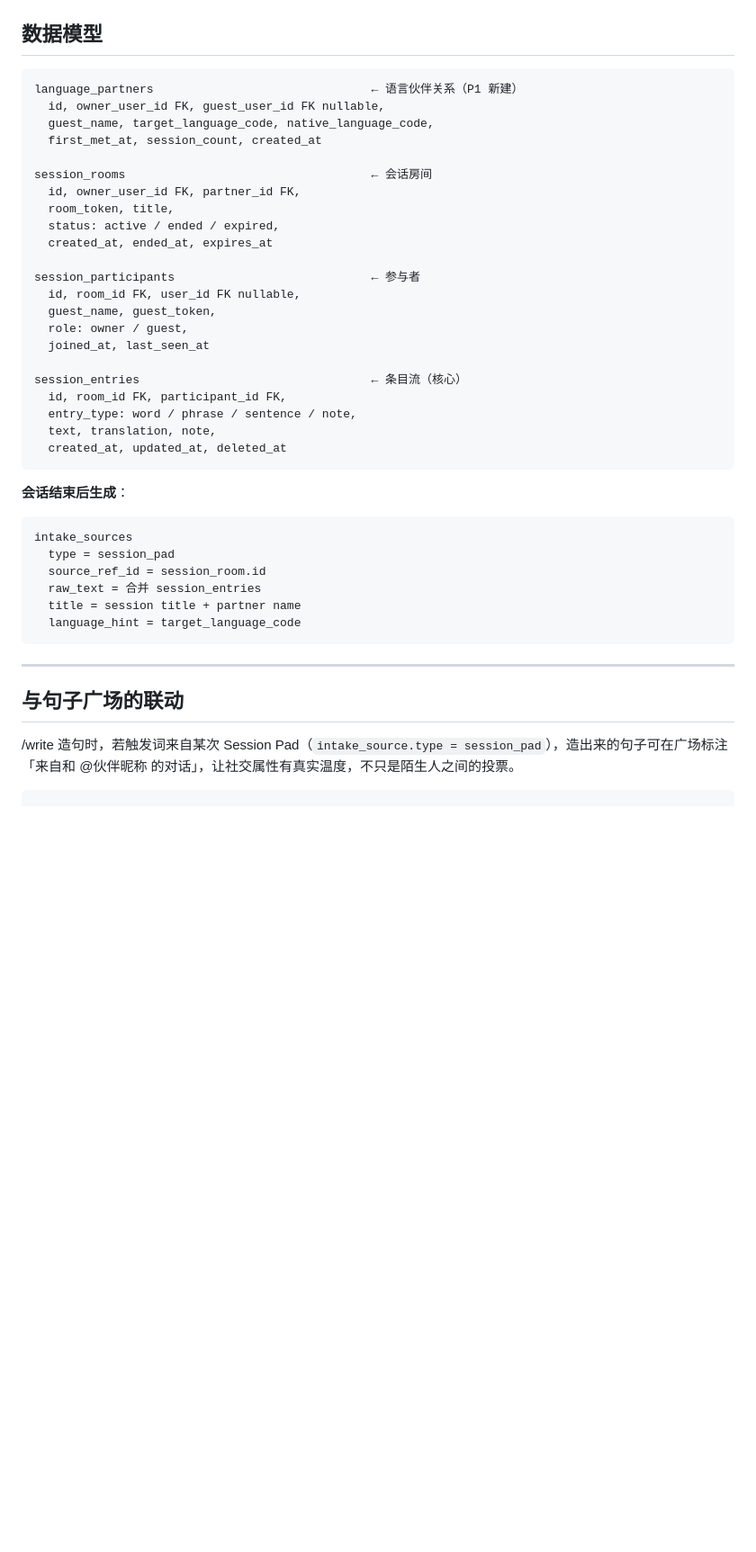
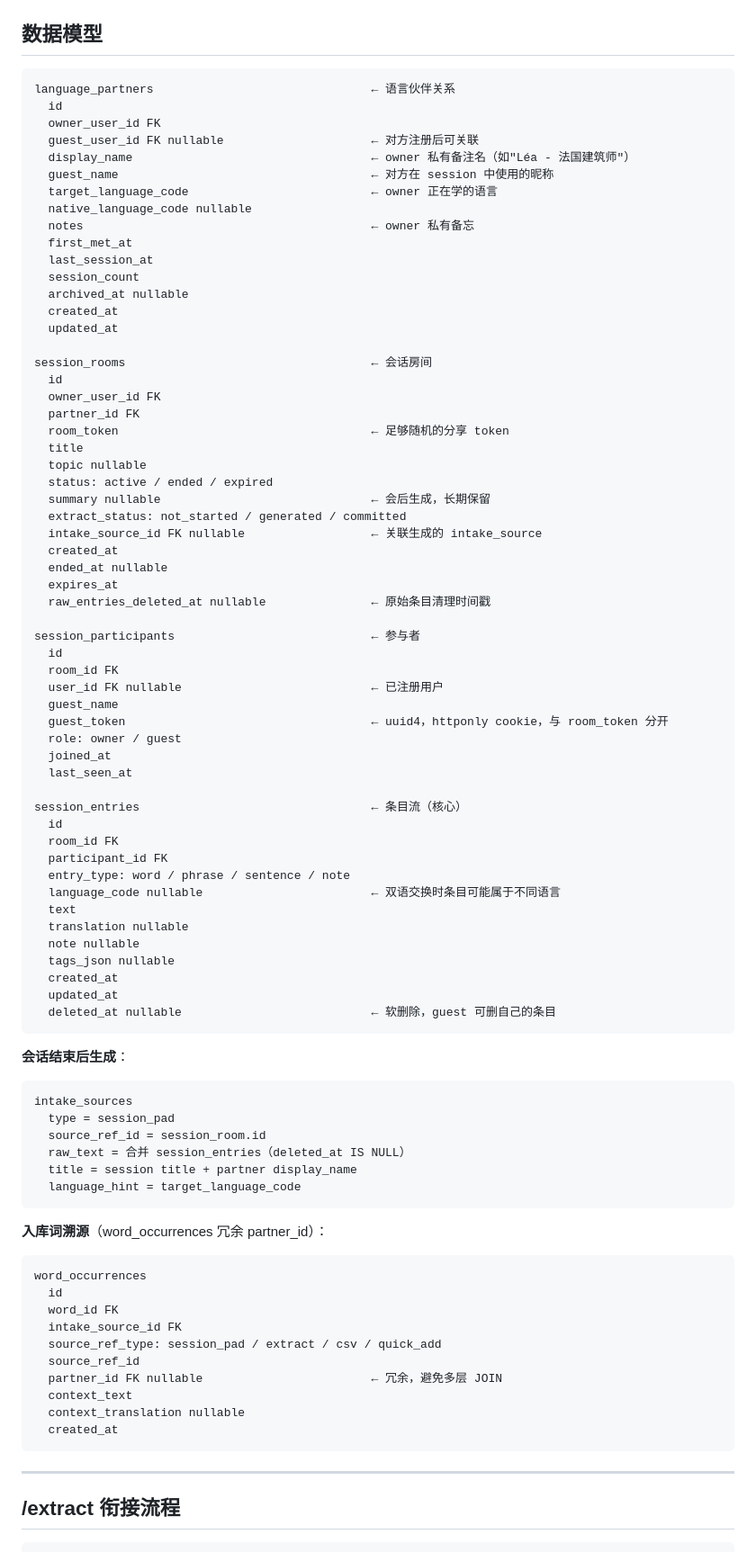
Before and after one commit to sogakeji/RemeMate, a Markdown page: docs/design/session-pad.md, the part around one of its changes. Shown at 90% size. Drawn GitHub-style; blank space fills up the shorter version.

````diff
--- a/docs/design/session-pad.md
+++ b/docs/design/session-pad.md
@@ -218,28 +284,61 @@ P1 单机 gevent + Flask-SocketIO，不上 Redis adapter，不做多节点。
 ## 数据模型
 
 ```
-language_partners                               ← 语言伙伴关系（P1 新建）
-  id, owner_user_id FK, guest_user_id FK nullable,
-  guest_name, target_language_code, native_language_code,
-  first_met_at, session_count, created_at
+language_partners                               ← 语言伙伴关系
+  id
+  owner_user_id FK
+  guest_user_id FK nullable                     ← 对方注册后可关联
+  display_name                                  ← owner 私有备注名（如"Léa - 法国建筑师"）
+  guest_name                                    ← 对方在 session 中使用的昵称
+  target_language_code                          ← owner 正在学的语言
+  native_language_code nullable
+  notes                                         ← owner 私有备忘
+  first_met_at
+  last_session_at
+  session_count
+  archived_at nullable
+  created_at
+  updated_at
 
 session_rooms                                   ← 会话房间
-  id, owner_user_id FK, partner_id FK,
-  room_token, title,
-  status: active / ended / expired,
-  created_at, ended_at, expires_at
+  id
+  owner_user_id FK
+  partner_id FK
+  room_token                                    ← 足够随机的分享 token
+  title
+  topic nullable
+  status: active / ended / expired
+  summary nullable                              ← 会后生成，长期保留
+  extract_status: not_started / generated / committed
+  intake_source_id FK nullable                  ← 关联生成的 intake_source
+  created_at
+  ended_at nullable
+  expires_at
+  raw_entries_deleted_at nullable               ← 原始条目清理时间戳
 
 session_participants                            ← 参与者
-  id, room_id FK, user_id FK nullable,
-  guest_name, guest_token,
-  role: owner / guest,
-  joined_at, last_seen_at
+  id
+  room_id FK
+  user_id FK nullable                           ← 已注册用户
+  guest_name
+  guest_token                                   ← uuid4，httponly cookie，与 room_token 分开
+  role: owner / guest
+  joined_at
+  last_seen_at
 
 session_entries                                 ← 条目流（核心）
-  id, room_id FK, participant_id FK,
-  entry_type: word / phrase / sentence / note,
-  text, translation, note,
-  created_at, updated_at, deleted_at
+  id
+  room_id FK
+  participant_id FK
+  entry_type: word / phrase / sentence / note
+  language_code nullable                        ← 双语交换时条目可能属于不同语言
+  text
+  translation nullable
+  note nullable
+  tags_json nullable
+  created_at
+  updated_at
+  deleted_at nullable                           ← 软删除，guest 可删自己的条目
 ```
 
 **会话结束后生成**：
@@ -247,14 +346,27 @@ session_entries                                 ← 条目流（核心）
 intake_sources
   type = session_pad
   source_ref_id = session_room.id
-  raw_text = 合并 session_entries
-  title = session title + partner name
+  raw_text = 合并 session_entries（deleted_at IS NULL）
+  title = session title + partner display_name
   language_hint = target_language_code
+```
+
+**入库词溯源**（word_occurrences 冗余 partner_id）：
+```
+word_occurrences
+  id
+  word_id FK
+  intake_source_id FK
+  source_ref_type: session_pad / extract / csv / quick_add
+  source_ref_id
+  partner_id FK nullable                        ← 冗余，避免多层 JOIN
+  context_text
+  context_translation nullable
+  created_at
 ```
 
 ---
 
-## 与句子广场的联动
+## /extract 衔接流程
 
-/write 造句时，若触发词来自某次 Session Pad（`intake_source.type = session_pad`），造出来的句子可在广场标注「来自和 @伙伴昵称 的对话」，让社交属性有真实温度，不只是陌生人之间的投票。
 ```
````
Also changed, not shown: other parts of docs/design/session-pad.md (+139 -39 lines).
